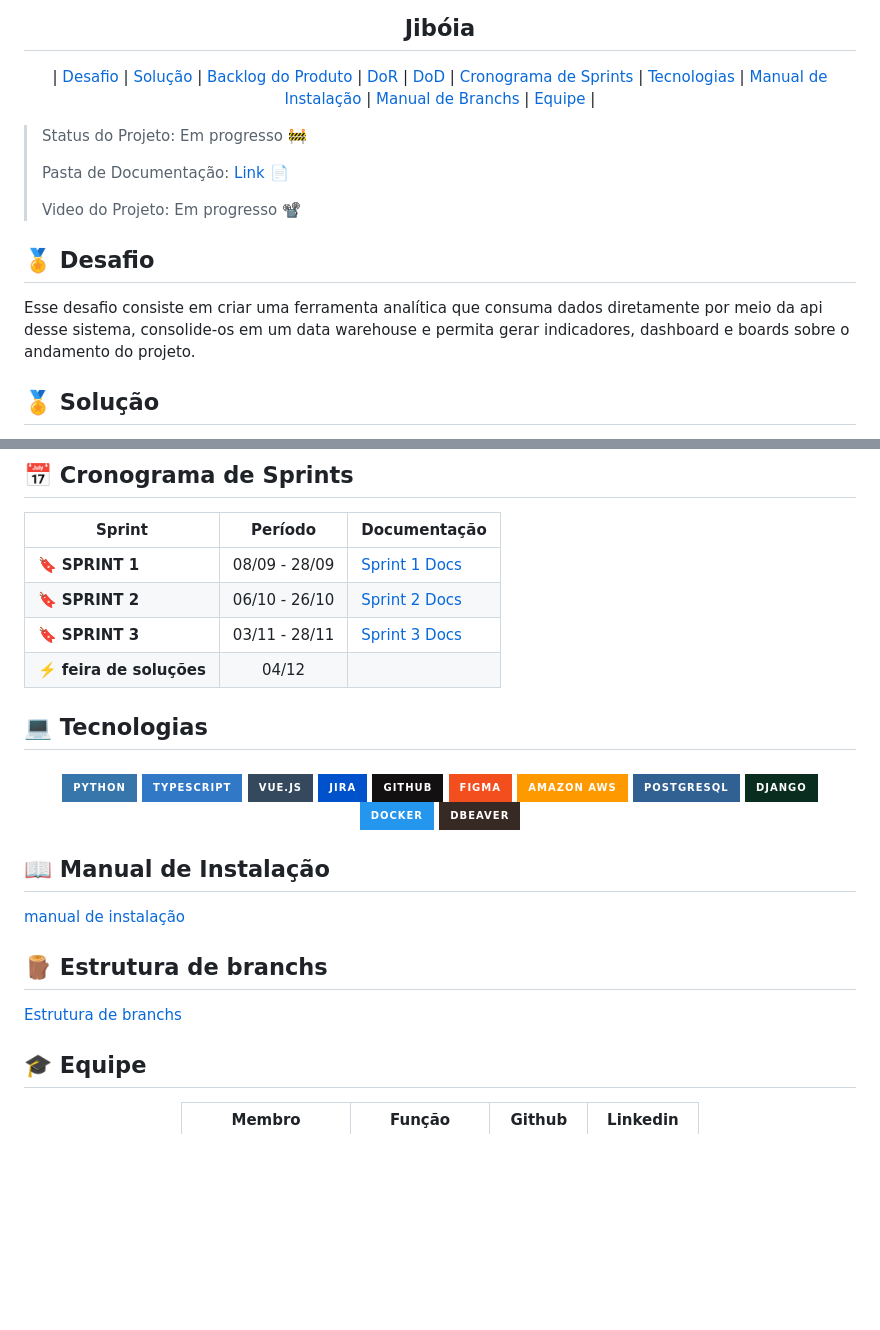
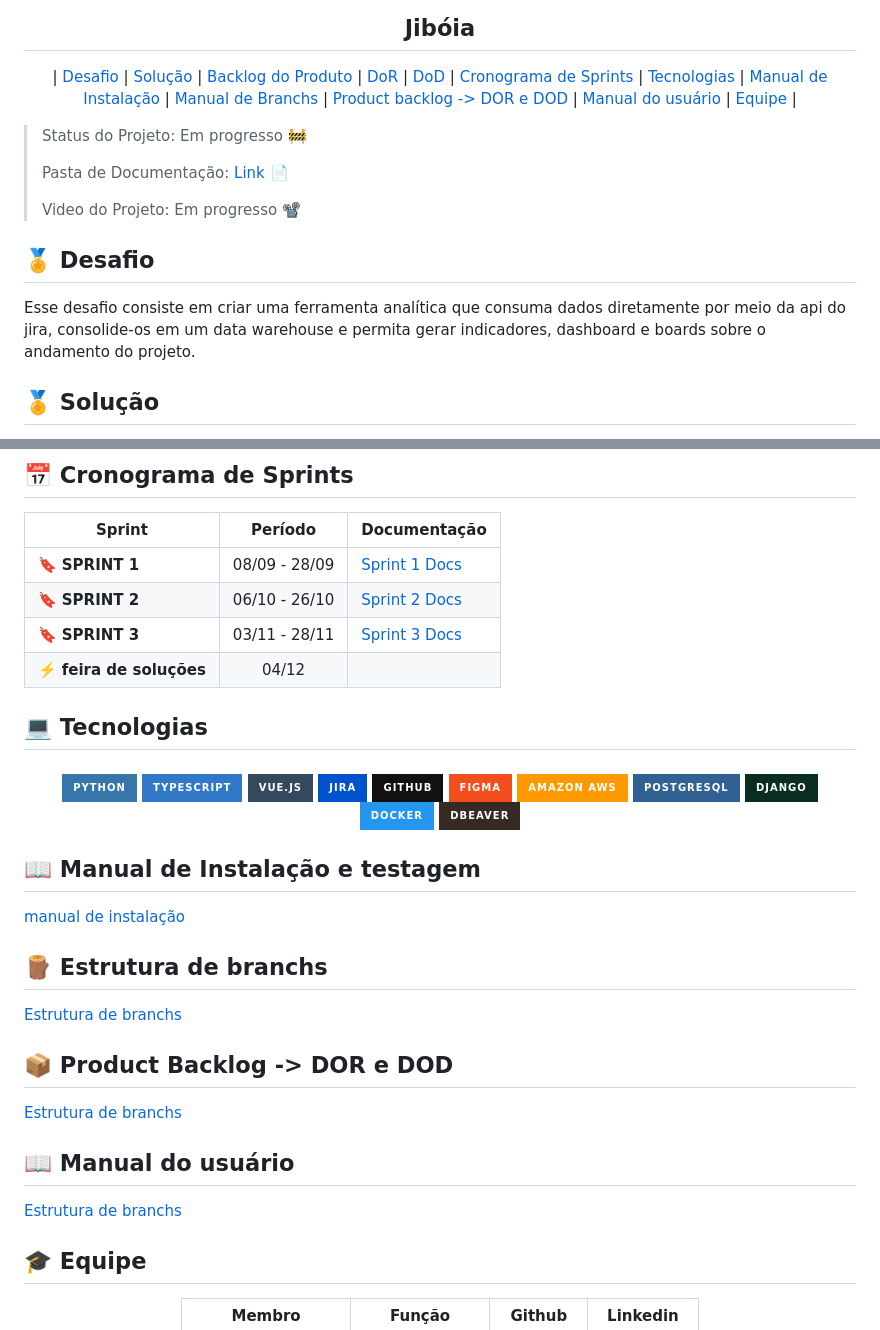
Before and after one commit to c137santos/FATEC-API-5-SEMESTRE, a Markdown page: README.md, 2 parts joined by grey strips. GitHub-like rendering; badges without logos; blank space fills up the shorter version.

```diff
--- a/README.md
+++ b/README.md
@@ -17,6 +17,8 @@
   <a href ="#tecnologias">Tecnologias</a> |
   <a href ="#manual">Manual de Instalação</a>  |
   <a href ="#branchs">Manual de Branchs</a>  |
+  <a href ="#pb">Product backlog -> DOR e DOD</a>  |
+  <a href ="#manual_usuario">Manual do usuário</a>  |
   <a href ="#equipe"> Equipe</a> |
 </p>
 
@@ -29,7 +31,7 @@
 
 ## 🏅 Desafio <a id="desafio"></a>
 
-Esse desafio consiste em criar uma ferramenta analítica que consuma dados diretamente por meio da api desse sistema, consolide-os em um data warehouse e permita gerar indicadores, dashboard e boards sobre o andamento do projeto.
+Esse desafio consiste em criar uma ferramenta analítica que consuma dados diretamente por meio da api do jira, consolide-os em um data warehouse e permita gerar indicadores, dashboard e boards sobre o andamento do projeto.
 ## 🏅 Solução <a id="solucao"></a>
 
 Jiboia é um sistema de ETL de dados do Jira que transforma informações brutas em métricas úteis para acompanhamento de projetos.
@@ -82,11 +84,17 @@ O objetivo é dar visibilidade sobre o andamento, esforço e performance das equ
  <a href="https://dbeaver.io/"><img src="https://img.shields.io/badge/DBeaver-372923?style=for-the-badge&logo=dbeaver&logoColor=white"></a>
 </h4>
 
-## 📖 Manual de Instalação <a id="manual"></a>
+## 📖 Manual de Instalação e testagem <a id="manual"></a>
 [manual de instalação](./documentacao/tecnica/manual_de_instalacao.md)
 
 ## 🪵 Estrutura de branchs  <a id="branchs"></a>
 [Estrutura de branchs](./documentacao/tecnica/estrutura_de_branchs.md)
+
+## 📦 Product Backlog -> DOR e DOD  <a id="pb"></a>
+[Estrutura de branchs](./documentacao/tecnica/estrutura_de_branchs.md)
+
+## 📖 Manual do usuário  <a id="manual_usuario"></a>
+[Estrutura de branchs](./documentacao/produto/manual_do_usuario.md)
 
 
 ## 🎓 Equipe <a id="equipe"></a>
```
Also changed, not shown: other parts of README.md (+3 -3 lines), documentacao/tecnica/documentação_técnica_backend.md (added, +114 -0 lines), documentacao/produto/manual_do_usuario.md (added).
